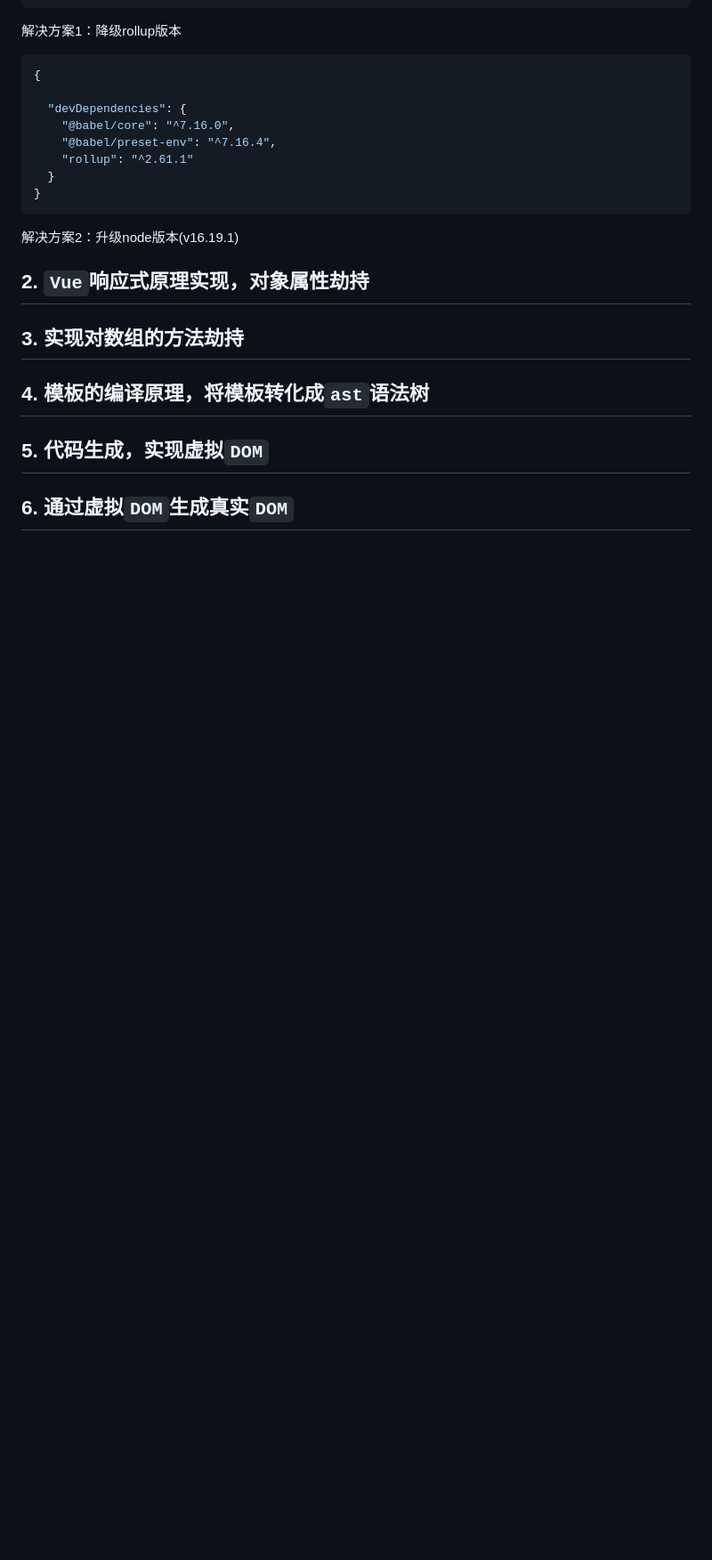
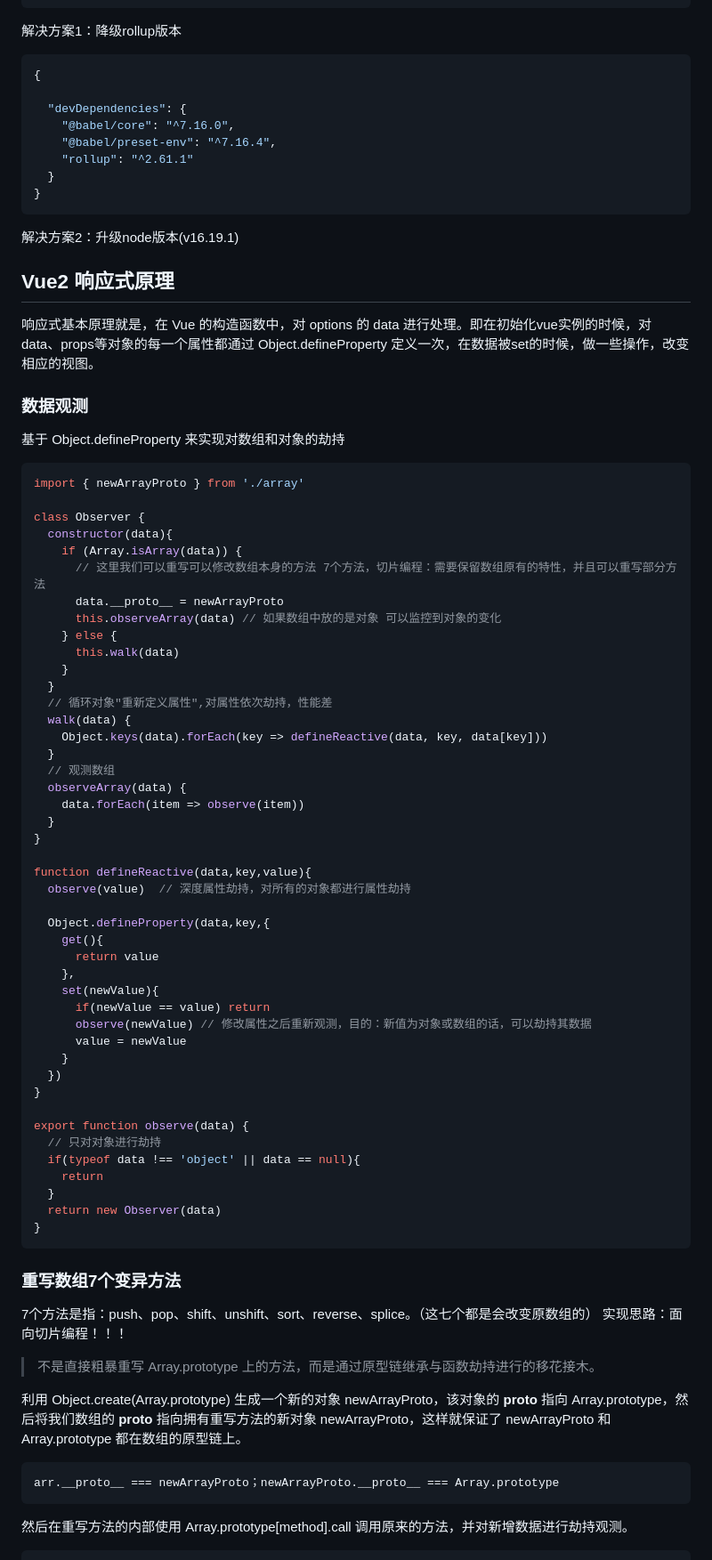
Before and after one commit to edwhpt/vue2-stage, a Markdown page: README.md, the part around one of its changes. Shown at 89% size. GitHub-like rendering; blank space fills up the shorter version.

Commit message:
docs: update reactive notes

````diff
--- a/README.md
+++ b/README.md
@@ -165,12 +165,72 @@ package.json 配置
 
 
 
-## 2. `Vue`响应式原理实现，对象属性劫持
+## Vue2 响应式原理
 
-## 3. 实现对数组的方法劫持
+响应式基本原理就是，在 Vue 的构造函数中，对 options 的 data 进行处理。即在初始化vue实例的时候，对data、props等对象的每一个属性都通过 Object.defineProperty 定义一次，在数据被set的时候，做一些操作，改变相应的视图。
 
-## 4. 模板的编译原理，将模板转化成`ast`语法树
+### 数据观测
 
-## 5. 代码生成，实现虚拟`DOM`
+基于 Object.defineProperty 来实现对数组和对象的劫持
 
-## 6. 通过虚拟`DOM`生成真实`DOM`
+```js
+import { newArrayProto } from './array'
+
+class Observer {
+  constructor(data){
+    if (Array.isArray(data)) {
+      // 这里我们可以重写可以修改数组本身的方法 7个方法，切片编程：需要保留数组原有的特性，并且可以重写部分方法
+      data.__proto__ = newArrayProto
+      this.observeArray(data) // 如果数组中放的是对象 可以监控到对象的变化
+    } else {
+      this.walk(data)
+    }
+  }
+  // 循环对象"重新定义属性",对属性依次劫持，性能差
+  walk(data) {
+    Object.keys(data).forEach(key => defineReactive(data, key, data[key]))
+  }
+  // 观测数组
+  observeArray(data) {
+    data.forEach(item => observe(item))
+  }
+}
+
+function defineReactive(data,key,value){
+  observe(value)  // 深度属性劫持，对所有的对象都进行属性劫持
+
+  Object.defineProperty(data,key,{
+    get(){
+      return value
+    },
+    set(newValue){
+      if(newValue == value) return
+      observe(newValue) // 修改属性之后重新观测，目的：新值为对象或数组的话，可以劫持其数据
+      value = newValue
+    }
+  })
+}
+
+export function observe(data) {
+  // 只对对象进行劫持
+  if(typeof data !== 'object' || data == null){
+    return
+  }
+  return new Observer(data)
+}
+```
+
+### 重写数组7个变异方法
+
+7个方法是指：push、pop、shift、unshift、sort、reverse、splice。（这七个都是会改变原数组的） 实现思路：面向切片编程！！！
+
+> 不是直接粗暴重写 Array.prototype 上的方法，而是通过原型链继承与函数劫持进行的移花接木。
+
+利用 Object.create(Array.prototype) 生成一个新的对象 newArrayProto，该对象的 __proto__ 指向 Array.prototype，然后将我们数组的 __proto__ 指向拥有重写方法的新对象 newArrayProto，这样就保证了 newArrayProto 和 Array.prototype 都在数组的原型链上。
+
+```js
+arr.__proto__ === newArrayProto；newArrayProto.__proto__ === Array.prototype
+```
+
+然后在重写方法的内部使用 Array.prototype[method].call 调用原来的方法，并对新增数据进行劫持观测。
+
````
Also changed, not shown: other parts of README.md (+96 -0 lines).
